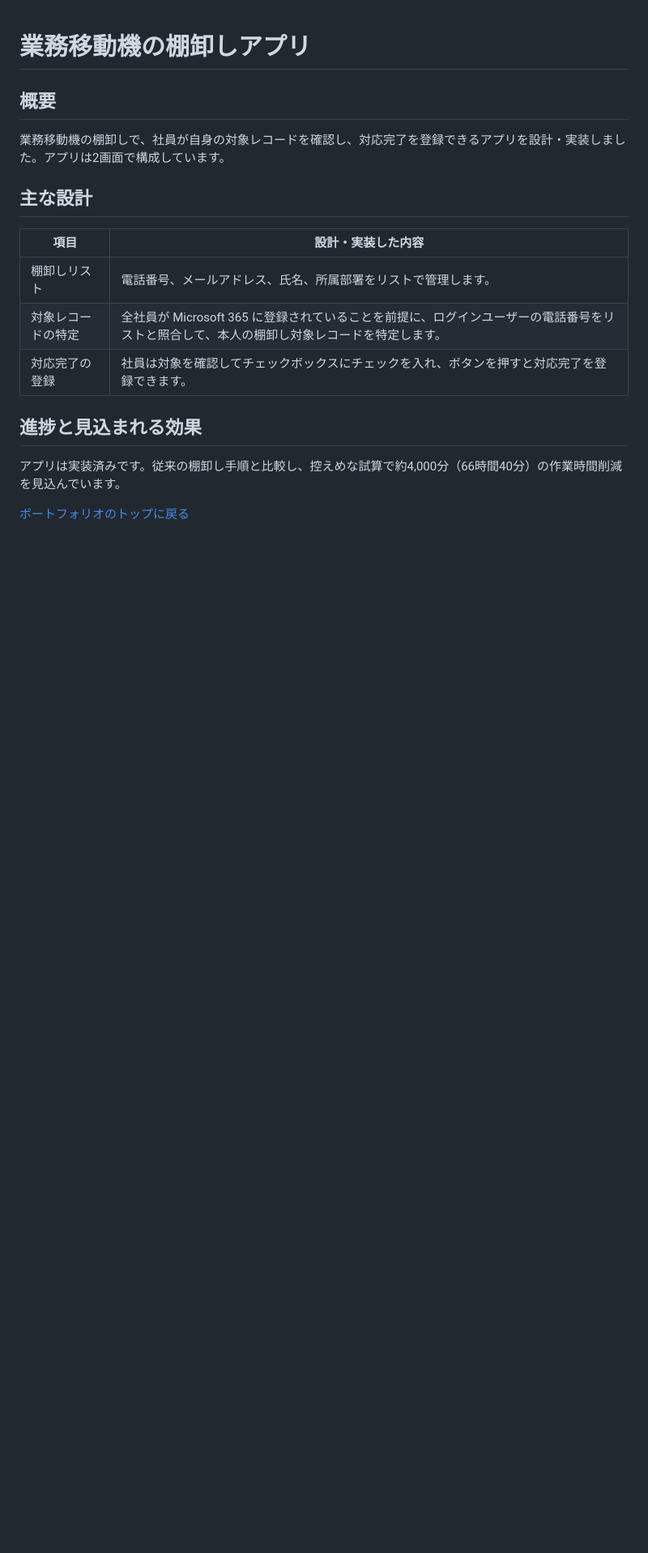
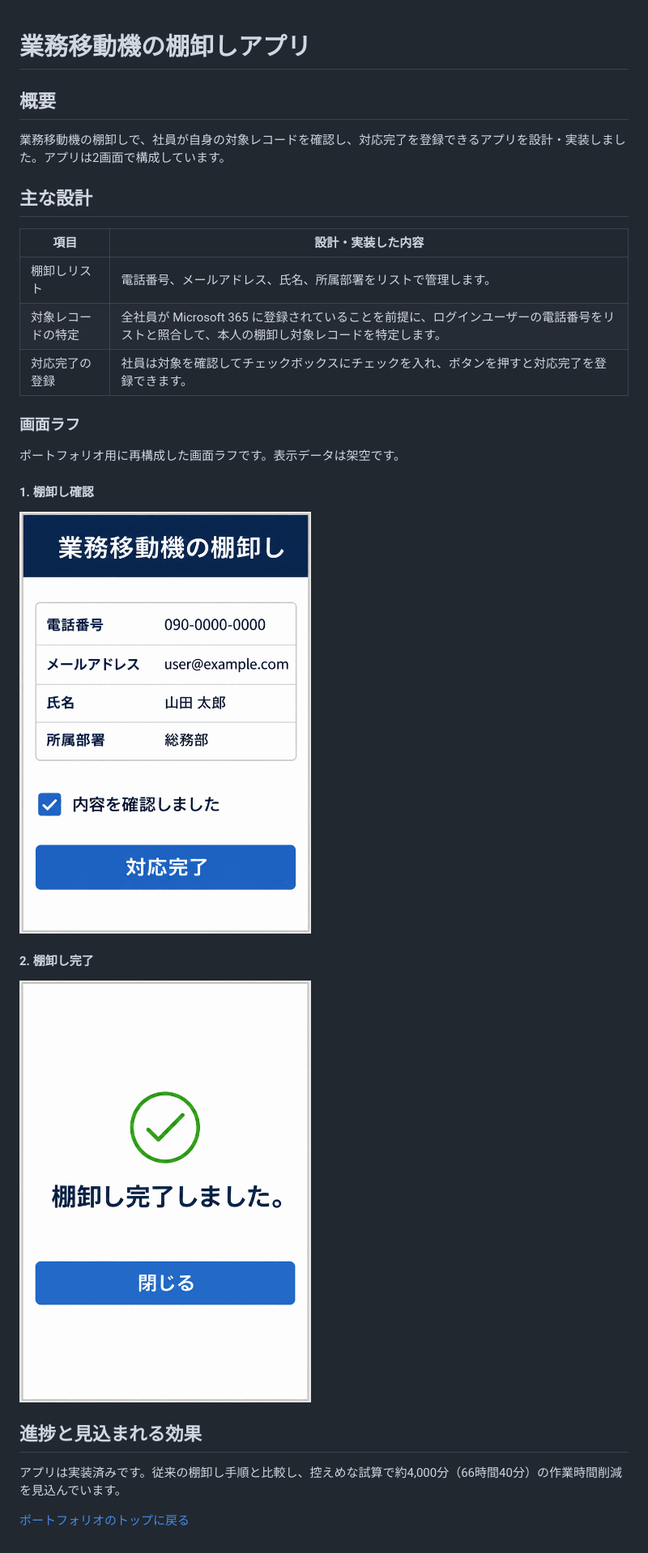
Before and after one commit to ysut4014/work-portfolio, a Markdown page: projects/mobile-device-inventory.md, the part around the change. Shown at 81% size. Drawn GitHub-style; pictures changed too: assets/images/mobile-device-inventory/inventory-completed.png (added), assets/images/mobile-device-inventory/inventory-confirmation.png (added); blank space fills up the shorter version.

Commit message:
Add inventory confirmation and completion mockups

```diff
--- a/projects/mobile-device-inventory.md
+++ b/projects/mobile-device-inventory.md
@@ -12,6 +12,18 @@
 | 対象レコードの特定 | 全社員が Microsoft 365 に登録されていることを前提に、ログインユーザーの電話番号をリストと照合して、本人の棚卸し対象レコードを特定します。 |
 | 対応完了の登録 | 社員は対象を確認してチェックボックスにチェックを入れ、ボタンを押すと対応完了を登録できます。 |
 
+### 画面ラフ
+
+ポートフォリオ用に再構成した画面ラフです。表示データは架空です。
+
+#### 1. 棚卸し確認
+
+<img src="../assets/images/mobile-device-inventory/inventory-confirmation.png" alt="棚卸し確認画面。電話番号、メールアドレス、氏名、所属部署を表示し、チェックボックスと対応完了ボタンを配置。" width="360">
+
+#### 2. 棚卸し完了
+
+<img src="../assets/images/mobile-device-inventory/inventory-completed.png" alt="棚卸し完了画面。「棚卸し完了しました。」のメッセージと閉じるボタンを表示。" width="360">
+
 ## 進捗と見込まれる効果
 
 アプリは実装済みです。従来の棚卸し手順と比較し、控えめな試算で約4,000分（66時間40分）の作業時間削減を見込んでいます。
```
